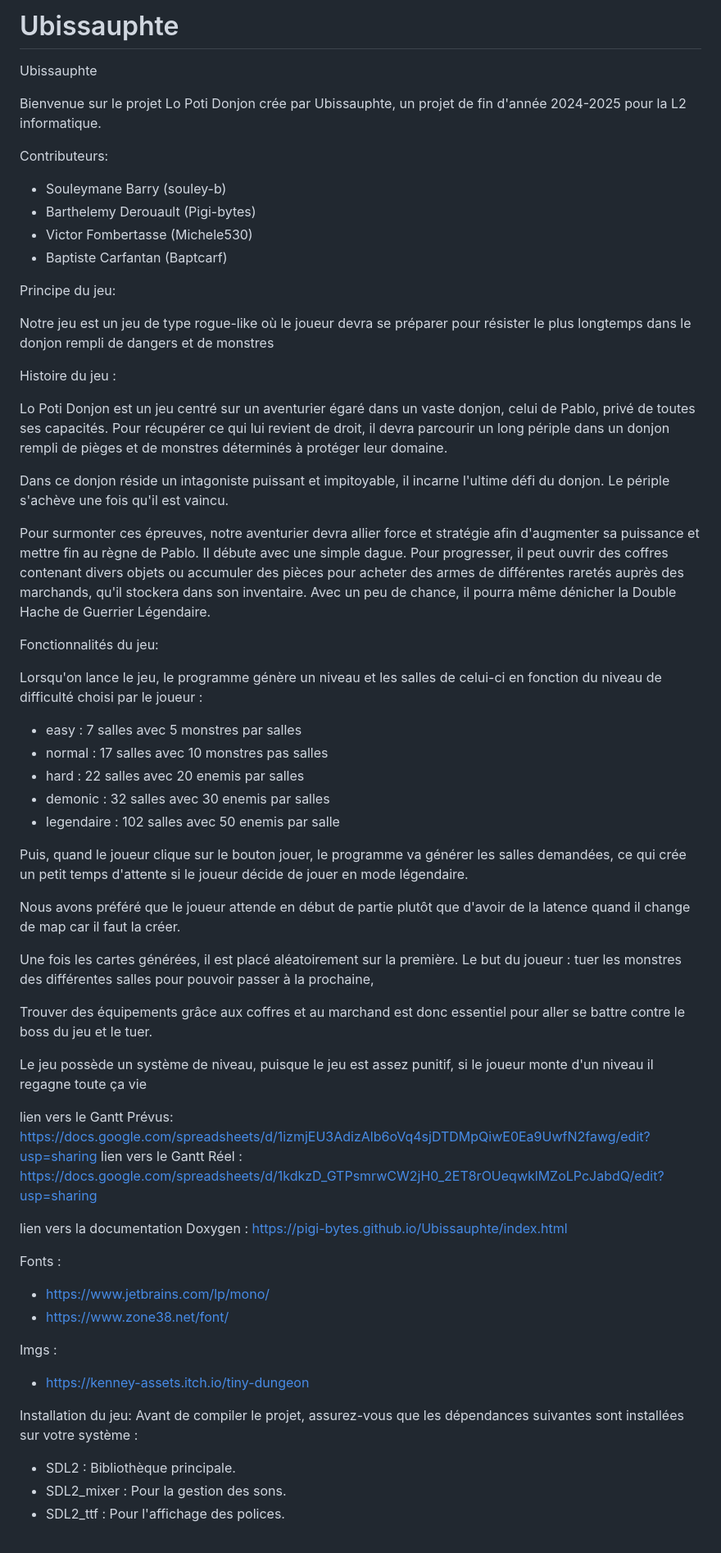
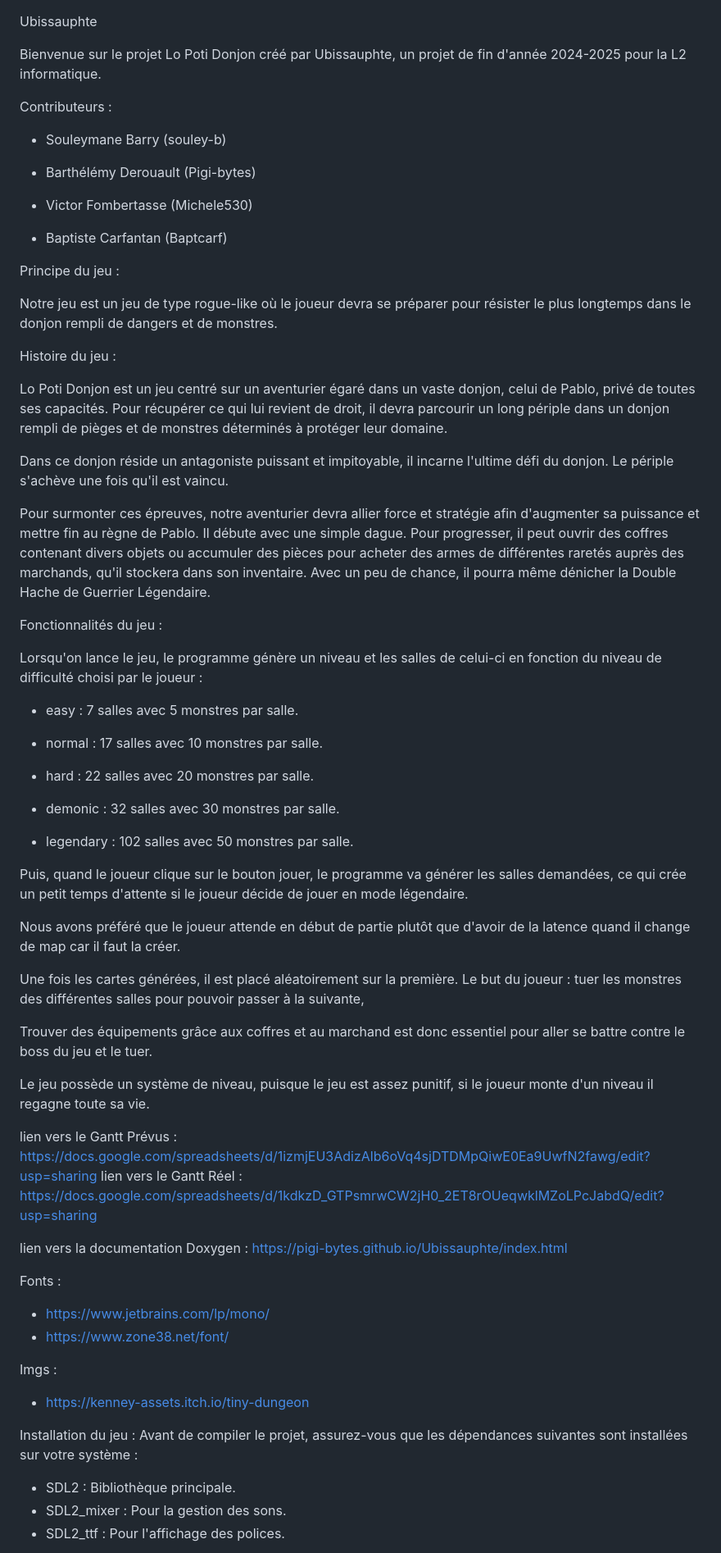
Before and after one commit to Pigi-bytes/Ubissauphte, a Markdown page: README.md, the part around one of its changes. Shown at 82% size. Drawn GitHub-style.

Commit message:
correction fautes du readme

```diff
--- a/README.md
+++ b/README.md
@@ -1,56 +1,57 @@
-# Ubissauphte
 Ubissauphte
 
-Bienvenue sur le projet Lo Poti Donjon crée par Ubissauphte, un projet de fin d'année 2024-2025 pour la L2 informatique.
+Bienvenue sur le projet Lo Poti Donjon créé par Ubissauphte, un projet de fin d'année 2024-2025 pour la L2 informatique.
 
-Contributeurs:
+Contributeurs :
+
 - Souleymane Barry (souley-b)
-- Barthelemy Derouault (Pigi-bytes)
+
+- Barthélémy Derouault (Pigi-bytes)
+
 - Victor Fombertasse (Michele530)
+
 - Baptiste Carfantan (Baptcarf)
 
-Principe du jeu:
+Principe du jeu :
 
-Notre jeu est un jeu de type rogue-like où le joueur devra se préparer pour résister le plus longtemps dans le donjon rempli de dangers et de monstres
+Notre jeu est un jeu de type rogue-like où le joueur devra se préparer pour résister le plus longtemps dans le donjon rempli de dangers et de monstres.
 
 Histoire du jeu :
 
 Lo Poti Donjon est un jeu centré sur un aventurier égaré dans un vaste donjon, celui de Pablo, privé de toutes ses capacités. Pour récupérer ce qui lui revient de droit, il devra parcourir un long périple dans un donjon rempli de pièges et de monstres déterminés à protéger leur domaine.
 
-
-Dans ce donjon réside un intagoniste puissant et impitoyable, il incarne l'ultime défi du donjon. Le périple s'achève une fois qu'il est vaincu.
-
+Dans ce donjon réside un antagoniste puissant et impitoyable, il incarne l'ultime défi du donjon. Le périple s'achève une fois qu'il est vaincu.
 
 Pour surmonter ces épreuves, notre aventurier devra allier force et stratégie afin d'augmenter sa puissance et mettre fin au règne de Pablo. Il débute avec une simple dague. Pour progresser, il peut ouvrir des coffres contenant divers objets ou accumuler des pièces pour acheter des armes de différentes raretés auprès des marchands, qu'il stockera dans son inventaire. Avec un peu de chance, il pourra même dénicher la Double Hache de Guerrier Légendaire.
 
-
-Fonctionnalités du jeu:
+Fonctionnalités du jeu :
 
 Lorsqu'on lance le jeu, le programme génère un niveau et les salles de celui-ci en fonction du niveau de difficulté choisi par le joueur :
 
-- easy : 7 salles avec 5 monstres par salles
-- normal : 17 salles avec 10 monstres pas salles
-- hard : 22 salles avec 20 enemis par salles
-- demonic : 32 salles avec 30 enemis par salles
-- legendaire : 102 salles avec 50 enemis par salle
+- easy : 7 salles avec 5 monstres par salle.
+
+- normal : 17 salles avec 10 monstres par salle.
+
+- hard : 22 salles avec 20 monstres par salle.
+
+- demonic : 32 salles avec 30 monstres par salle.
+
+- legendary : 102 salles avec 50 monstres par salle.
 
 Puis, quand le joueur clique sur le bouton jouer, le programme va générer les salles demandées, ce qui crée un petit temps d'attente si le joueur décide de jouer en mode légendaire.
 
 Nous avons préféré que le joueur attende en début de partie plutôt que d'avoir de la latence quand il change de map car il faut la créer.
 
-Une fois les cartes générées, il est placé aléatoirement sur la première. Le but du joueur : tuer les monstres des différentes salles pour pouvoir passer à la prochaine,
+Une fois les cartes générées, il est placé aléatoirement sur la première. Le but du joueur : tuer les monstres des différentes salles pour pouvoir passer à la suivante,
 
-Trouver des équipements grâce aux coffres et au marchand  est donc essentiel  pour aller se battre contre le boss du jeu et le tuer.
+Trouver des équipements grâce aux coffres et au marchand est donc essentiel pour aller se battre contre le boss du jeu et le tuer.
 
-Le jeu possède un système de niveau, puisque le jeu est assez punitif, si le joueur monte d'un niveau il regagne toute ça vie
+Le jeu possède un système de niveau, puisque le jeu est assez punitif, si le joueur monte d'un niveau il regagne toute sa vie.
 
-
-
-lien vers le Gantt Prévus: https://docs.google.com/spreadsheets/d/1izmjEU3AdizAlb6oVq4sjDTDMpQiwE0Ea9UwfN2fawg/edit?usp=sharing
+lien vers le Gantt Prévus : https://docs.google.com/spreadsheets/d/1izmjEU3AdizAlb6oVq4sjDTDMpQiwE0Ea9UwfN2fawg/edit?usp=sharing
 lien vers le Gantt Réel : https://docs.google.com/spreadsheets/d/1kdkzD_GTPsmrwCW2jH0_2ET8rOUeqwklMZoLPcJabdQ/edit?usp=sharing
 
 lien vers la documentation Doxygen : https://pigi-bytes.github.io/Ubissauphte/index.html
-
 
 Fonts :
 - https://www.jetbrains.com/lp/mono/
@@ -59,8 +60,9 @@ Fonts :
 Imgs :
 - https://kenney-assets.itch.io/tiny-dungeon
 
-Installation du jeu:
+Installation du jeu :
 Avant de compiler le projet, assurez-vous que les dépendances suivantes sont installées sur votre système :
+
 - SDL2 : Bibliothèque principale.
 - SDL2_mixer : Pour la gestion des sons.
 - SDL2_ttf : Pour l'affichage des polices.
```
Also changed, not shown: other parts of README.md (+11 -4 lines).
